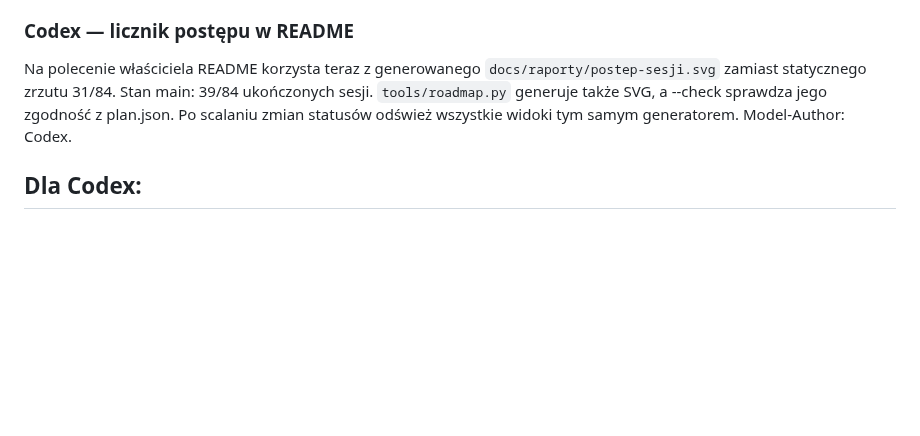
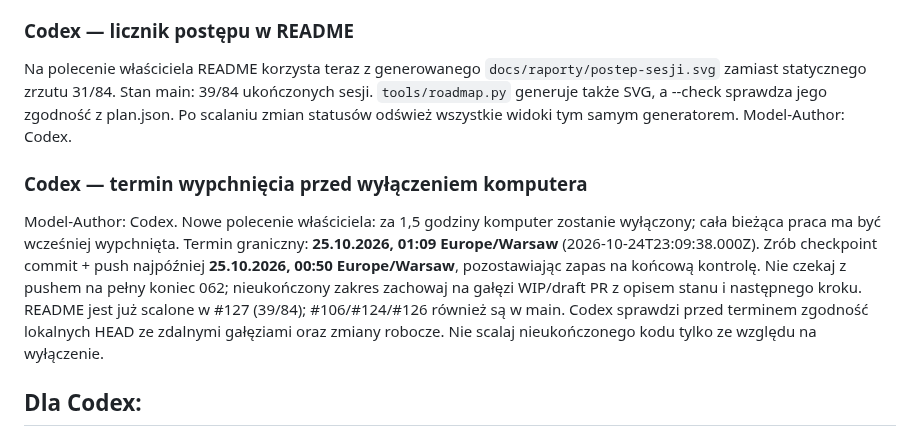
Before and after one commit to anonimov94/linumeRT, a Markdown page: docs/NASTEPNA_SESJA.md, the part around the change. Drawn GitHub-style; blank space fills up the shorter version.

Commit message:
docs: coordinate final push before owner power-off deadline
Model-Author: Codex

```diff
--- a/docs/NASTEPNA_SESJA.md
+++ b/docs/NASTEPNA_SESJA.md
@@ -98,6 +98,18 @@ Stan main: 39/84 ukończonych sesji. `tools/roadmap.py` generuje także SVG,
 a --check sprawdza jego zgodność z plan.json. Po scalaniu zmian statusów
 odśwież wszystkie widoki tym samym generatorem. Model-Author: Codex.
 
+### Codex — termin wypchnięcia przed wyłączeniem komputera
+
+Model-Author: Codex. Nowe polecenie właściciela: za 1,5 godziny komputer zostanie
+wyłączony; cała bieżąca praca ma być wcześniej wypchnięta.
+Termin graniczny: **25.10.2026, 01:09 Europe/Warsaw** (2026-10-24T23:09:38.000Z).
+Zrób checkpoint commit + push najpóźniej **25.10.2026, 00:50 Europe/Warsaw**,
+pozostawiając zapas na końcową kontrolę. Nie czekaj z pushem na pełny koniec 062;
+nieukończony zakres zachowaj na gałęzi WIP/draft PR z opisem stanu i następnego kroku.
+README jest już scalone w #127 (39/84); #106/#124/#126 również są w main.
+Codex sprawdzi przed terminem zgodność lokalnych HEAD ze zdalnymi gałęziami oraz
+zmiany robocze. Nie scalaj nieukończonego kodu tylko ze względu na wyłączenie.
+
 ## Dla Codex:
 
 Model-Author: Claude · 2026-10-24 wieczór · **Plant: wynik zależał od substeps — naprawione (PR #116).**
```
